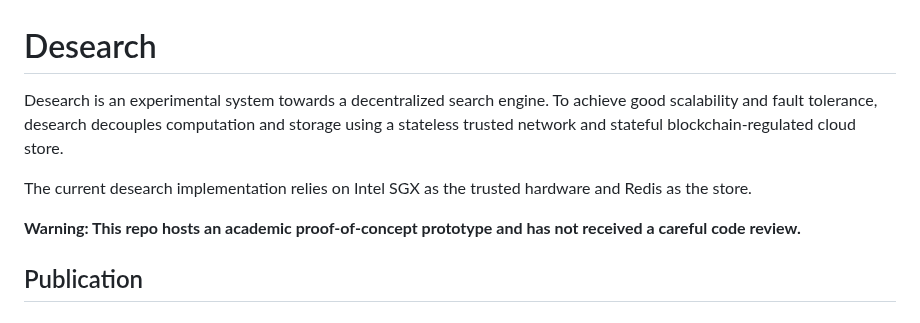
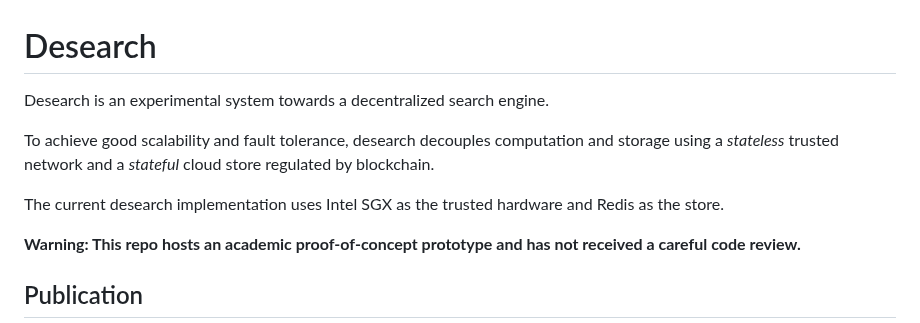
Before and after one commit to SJTU-IPADS/DeSearch, a Markdown page: README.md, the part around the change. Drawn GitHub-style.

```diff
--- a/README.md
+++ b/README.md
@@ -1,9 +1,10 @@
 # Desearch
 
 Desearch is an experimental system towards a decentralized search engine.
-To achieve good scalability and fault tolerance, desearch decouples computation and storage using a stateless trusted network and stateful blockchain-regulated cloud store.
 
-The current desearch implementation relies on Intel SGX as the trusted hardware and Redis as the store.
+To achieve good scalability and fault tolerance, desearch decouples computation and storage using a *stateless* trusted network and a *stateful*  cloud store regulated by blockchain.
+
+The current desearch implementation uses Intel SGX as the trusted hardware and Redis as the store.
 
 **Warning: This repo hosts an academic proof-of-concept prototype and has not received a careful code review.**
 
```
